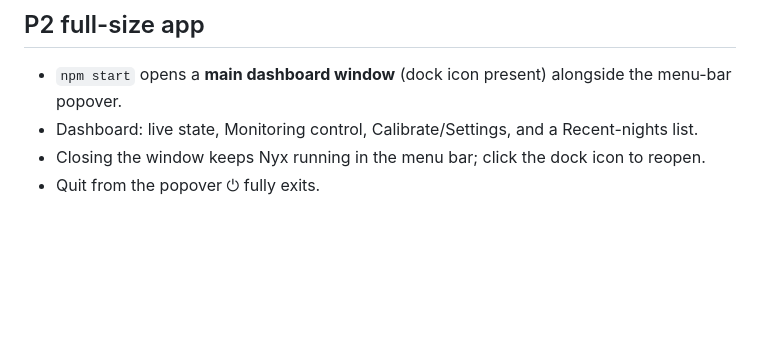
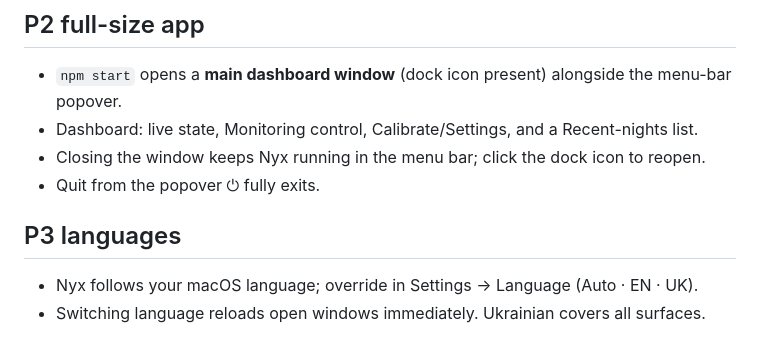
Before and after one commit to mineo71/Nyx, a Markdown page: docs/RUNBOOK.md, the part around the change. Rendered like a GitHub page; blank space fills up the shorter version.

Commit message:
docs: P3 languages notes

```diff
--- a/docs/RUNBOOK.md
+++ b/docs/RUNBOOK.md
@@ -149,3 +149,8 @@ After a pause fires, wake the Mac and open the menu → it shows
 - Dashboard: live state, Monitoring control, Calibrate/Settings, and a Recent-nights list.
 - Closing the window keeps Nyx running in the menu bar; click the dock icon to reopen.
 - Quit from the popover ⏻ fully exits.
+
+## P3 languages
+
+- Nyx follows your macOS language; override in Settings → Language (Auto · EN · UK).
+- Switching language reloads open windows immediately. Ukrainian covers all surfaces.
```
